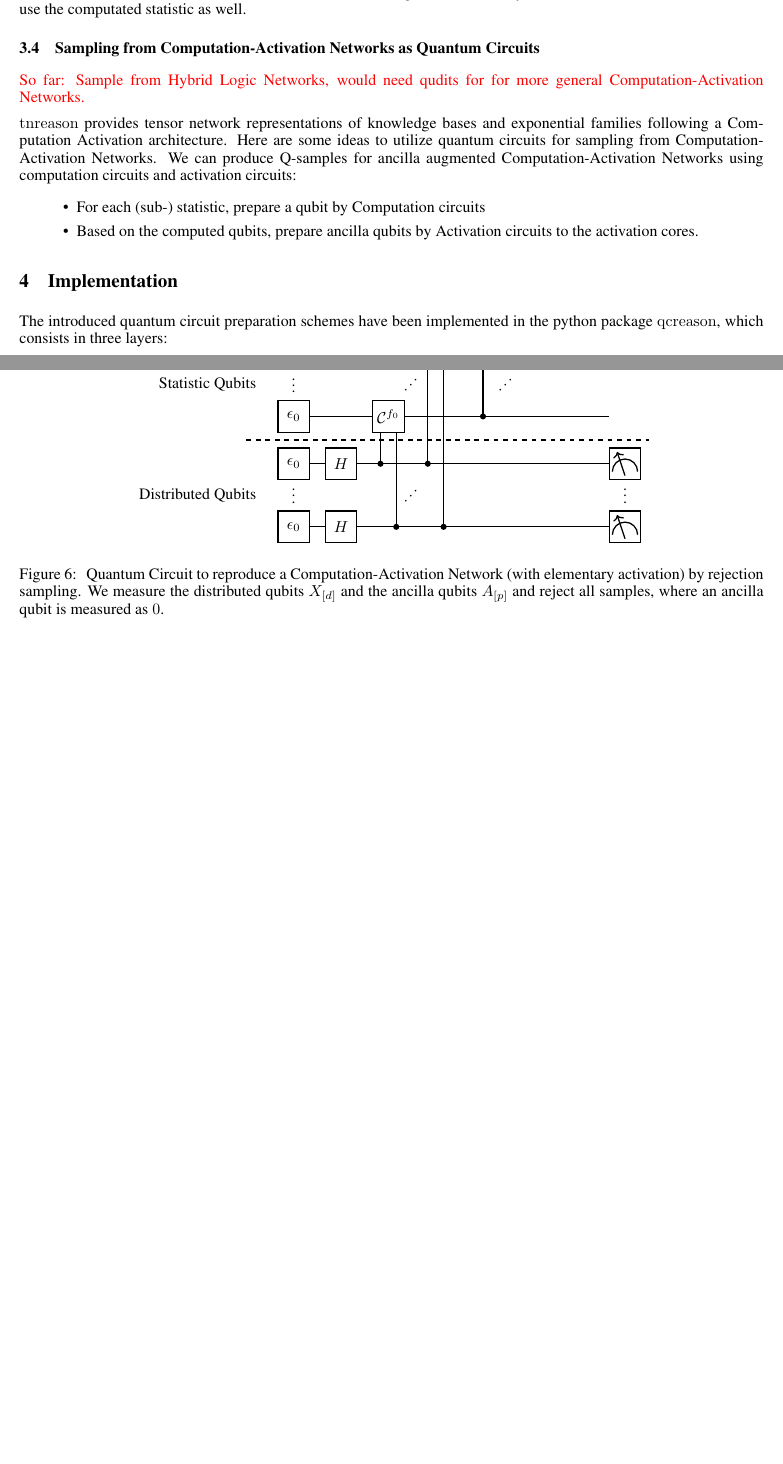
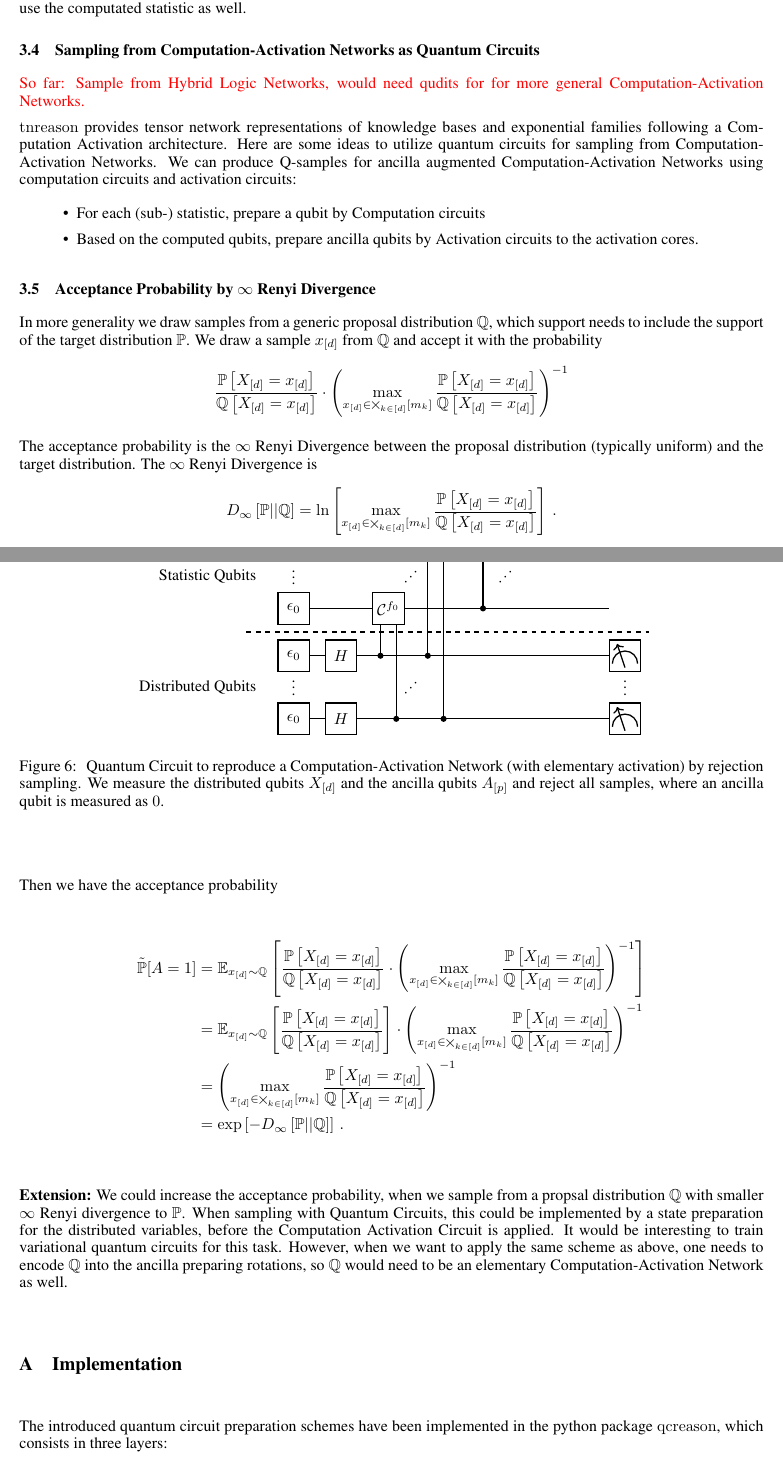
Before and after one commit to EnexaProject/enexa-tensor-reasoning-documentation, a LaTeX document (application_sketches/quantum_circuits/quantum_circuits.tex, which reads application_sketches/quantum_circuits/sections/sampling.tex): two parts of pages 9 and 10 of 11 before the commit and two parts of pages 9 and 10 of 12 after it, joined at a grey line, cut so that both start at the same text, the shorter picture padded with empty space. Compiled offline with pdfLaTeX.

Commit message:
Added information theoretic interpretation of acceptance probability

```diff
--- a/application_sketches/quantum_circuits/quantum_circuits.tex
+++ b/application_sketches/quantum_circuits/quantum_circuits.tex
@@ -89,6 +89,14 @@
     \appendix
 
 
+    \section{Implementation}
+
+    The introduced quantum circuit preparation schemes have been implemented in the python package \qcreason{}, which consists in three layers:
+    \begin{center}
+        \input{./tikz_pics/qcreason_architecture.tex}
+    \end{center}
+
+
     \section{Extension: Sampling from proposal distributions}
 
     We can prepare basis circuit encodings to selection augmented formulas, in this way introducing formula selecting networks.
--- a/application_sketches/quantum_circuits/sections/sampling.tex
+++ b/application_sketches/quantum_circuits/sections/sampling.tex
@@ -125,10 +125,43 @@ We can produce Q-samples for ancilla augmented \ComputationActivationNetworks{}
     }\label{fig:caCircuit}
 \end{figure}
 
+\subsection{Acceptance Probability by $\infty$ Renyi Divergence}
 
-\section{Implementation}
+In more generality we draw samples from a generic proposal distribution $\mathbb{Q}$, which support needs to include the support of the target distribution $\probtensor$.
+We draw a sample $\shortcatindices$ from $\mathbb{Q}$ and accept it with the probability
+\begin{align*}
+    \frac{\probat{\indexedshortcatvariables}}{\mathbb{Q}\left[\indexedshortcatvariables\right]}
+    \cdot \left(\max_{\shortcatindicesin}\frac{\probat{\indexedshortcatvariables}}{\mathbb{Q}\left[\indexedshortcatvariables\right]}
+    \right)^{-1}
+\end{align*}
 
-The introduced quantum circuit preparation schemes have been implemented in the python package \qcreason{}, which consists in three layers:
-\begin{center}
-    \input{./tikz_pics/qcreason_architecture.tex}
-\end{center}
+The acceptance probability is the $\infty$ Renyi Divergence between the proposal distribution (typically uniform) and the target distribution.
+The $\infty$ Renyi Divergence is
+\begin{align*}
+    D_{\infty}\left[\probtensor||\mathbb{Q}\right]
+    = \lnof{\max_{\shortcatindicesin}
+        \frac{\probat{\indexedshortcatvariables}}{\mathbb{Q}\left[\indexedshortcatvariables\right]}
+    } \, .
+\end{align*}
+
+Then we have the acceptance probability
+\begin{align*}
+    \secprobat{\avariable=1}
+    &= \mathbb{E}_{\shortcatindices\sim\mathbb{Q}}\left[\frac{\probat{\indexedshortcatvariables}}{\mathbb{Q}\left[\indexedshortcatvariables\right]} \cdot \left(\max_{\shortcatindicesin}
+                                                                                                                                                              \frac{\probat{\indexedshortcatvariables}}{\mathbb{Q}\left[\indexedshortcatvariables\right]}
+    \right)^{-1}
+    \right] \\
+    &= \mathbb{E}_{\shortcatindices\sim\mathbb{Q}}\left[\frac{\probat{\indexedshortcatvariables}}{\mathbb{Q}\left[\indexedshortcatvariables\right]} \right] \cdot \left(\max_{\shortcatindicesin}
+                                                                                                                                                                      \frac{\probat{\indexedshortcatvariables}}{\mathbb{Q}\left[\indexedshortcatvariables\right]}
+    \right)^{-1} \\
+    & = \left(\max_{\shortcatindicesin}
+            \frac{\probat{\indexedshortcatvariables}}{\mathbb{Q}\left[\indexedshortcatvariables\right]}
+    \right)^{-1}  \\
+    & = \expof{-D_{\infty}\left[\probtensor||\mathbb{Q}\right]} \, .
+\end{align*}
+
+\textbf{Extension:}
+We could increase the acceptance probability, when we sample from a propsal distribution $\mathbb{Q}$ with smaller $\infty$ Renyi divergence to $\probtensor$.
+When sampling with Quantum Circuits, this could be implemented by a state preparation for the distributed variables, before the \ComputationActivationCircuit{} is applied.
+It would be interesting to train variational quantum circuits for this task.
+However, when we want to apply the same scheme as above, one needs to encode $\mathbb{Q}$ into the ancilla preparing rotations, so $\mathbb{Q}$ would need to be an elementary \ComputationActivationNetwork{} as well.
```
Also changed, not shown: application_sketches/constraint_satisfaction_problems/constraint_satisfaction_problems.pdf, application_sketches/quantum_circuits/quantum_circuits.pdf, tnreason_report.pdf, application_sketches/quantum_circuits/quantum_circuits.tex (1 more changed lines), 9 other files.
